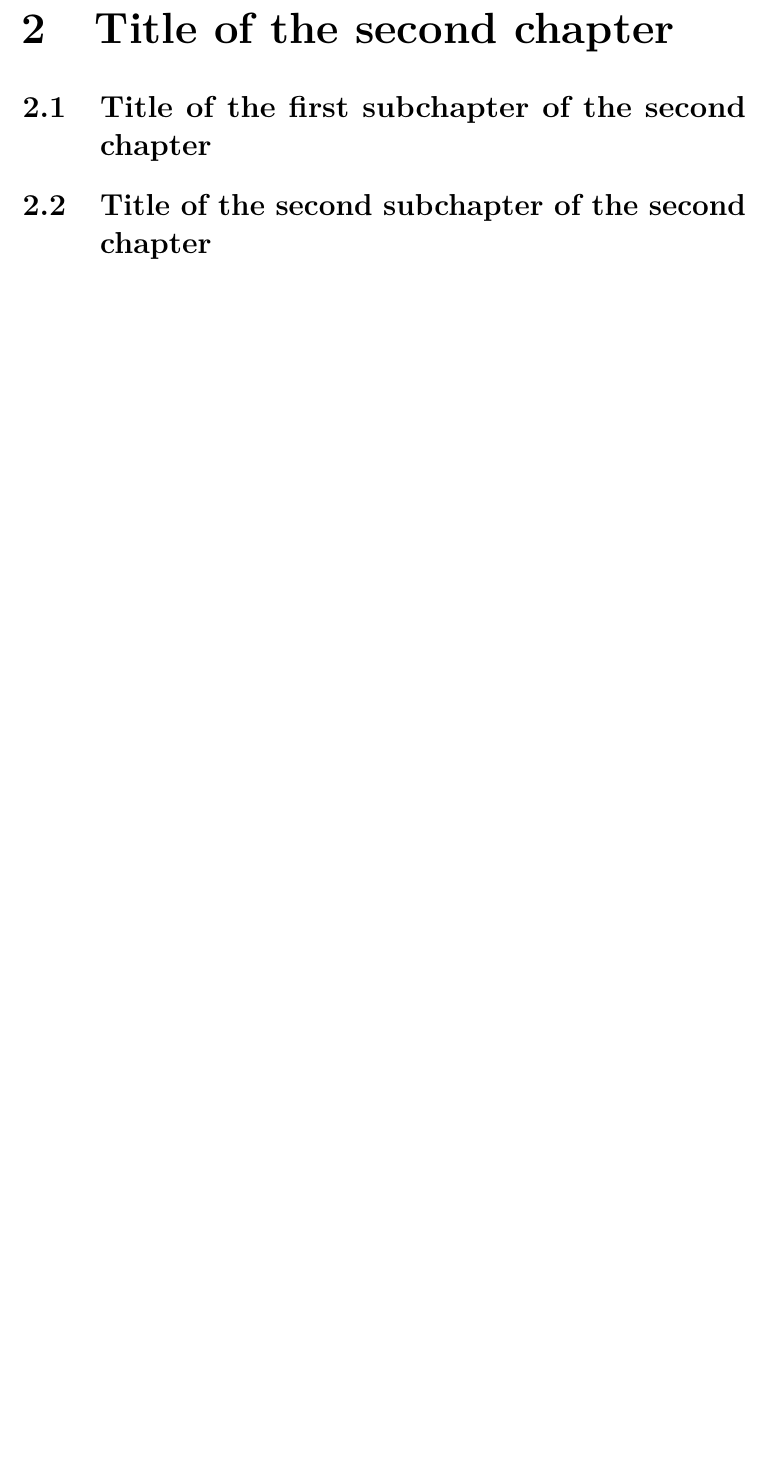
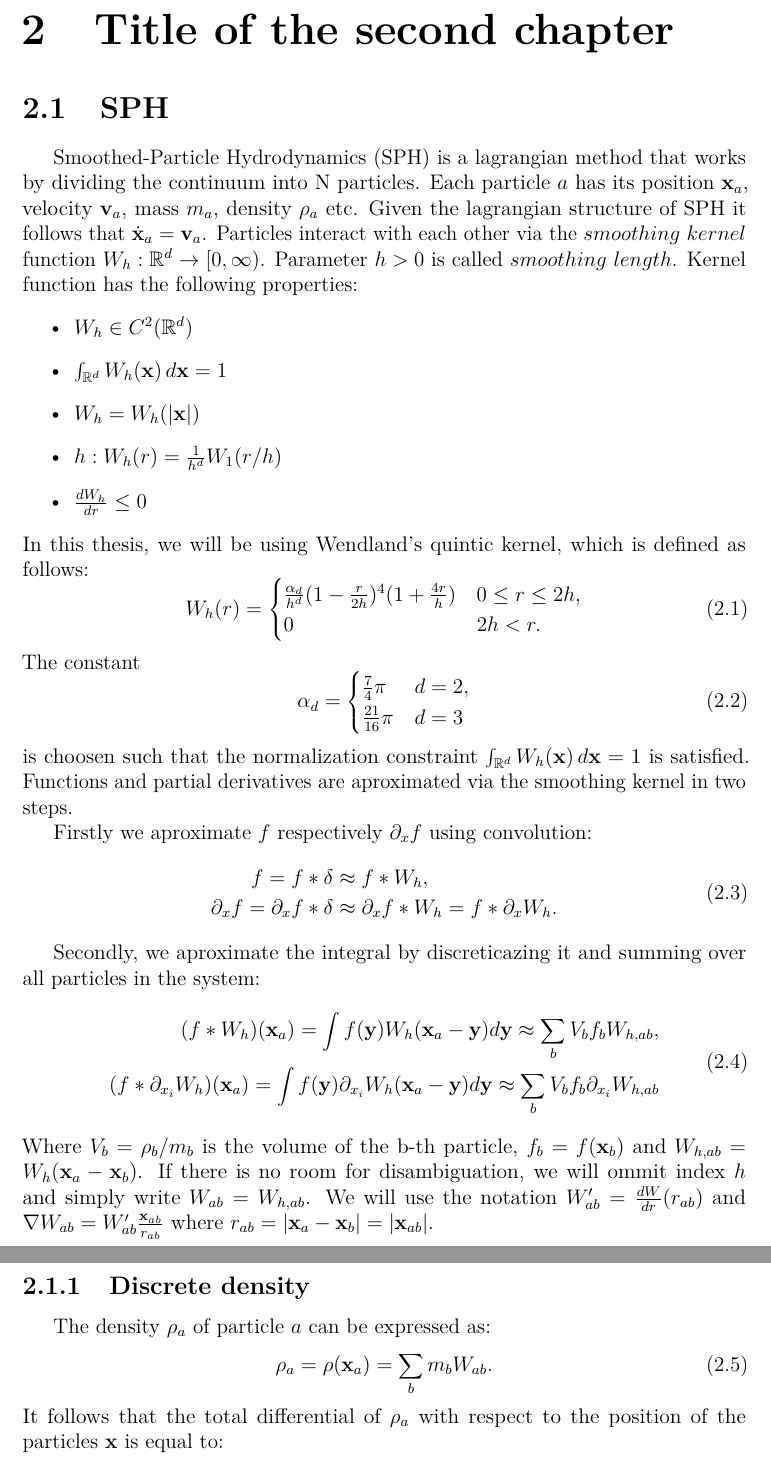
Before and after one commit to MichaelMoncek/bachelors-thesis, a LaTeX thesis (thesis-en-master/thesis.tex, which reads thesis-en-master/chap02.tex, thesis-en-master/macros.tex): part of page 6 of 12 before the commit and two parts of pages 6 and 7 of 13 after it, the two joined at a grey line, cut so that both start at the same text, the shorter picture padded with empty space. Compiled offline with pdfLaTeX.

Commit message:
started chapter 1

```diff
--- a/thesis-en-master/chap02.tex
+++ b/thesis-en-master/chap02.tex
@@ -1,5 +1,67 @@
 \chapter{Title of the second chapter}
 
-\section{Title of the first subchapter of the second chapter}
+\section{SPH}
+Smoothed-Particle Hydrodynamics (SPH) is a lagrangian method that works by dividing the continuum into N particles.
+Each particle $a$ has its position $\xx_a$, velocity $\vv_a$, mass $m_a$, density $\rho_a$ etc. Given the lagrangian
+structure of SPH it follows that $\dot{\xx}_a = \vv_a$.
+Particles interact with each other via the $ smoothing$ $kernel$ function $W_h : \R^d \goto [0, \infty)$. Parameter $h > 0$ is called
+$smoothing$ $length$. Kernel function has the following properties:
+\begin{itemize}
+    \item $W_h \in C^2(\R^d)$
+    \item $\int_{\R^d} W_h(\xx) \,d\xx = 1$
+    \item $W_h = W_h(|\xx|)$
+    \item $h: W_h(r) = \frac{1}{h^d}W_1(r/h)$
+    \item $\frac{dW_h}{dr} \leq 0$
+\end{itemize}
+In this thesis, we will be using Wendland's quintic kernel, which is defined as follows:
+\begin{equation}
+    W_h(r) =
+    \begin{cases}
+        \frac{\alpha_d}{h^d} (1 - \frac{r}{2h})^4(1 + \frac{4r}{h})
+        & 0 \leq r \leq 2h,\\
+        0
+        & 2h < r.
+    \end{cases}
+\end{equation}
+The constant
+\begin{equation}
+    \alpha_d =
+    \begin{cases}
+        \frac{7}{4}\pi &d = 2,\\
+        \frac{21}{16}\pi &d = 3
+    \end{cases}
+\end{equation}
+is choosen such that the normalization constraint $\int_{\R^d} W_h(\xx) \,d\xx = 1$ is satisfied.
+Functions and partial derivatives are aproximated via the smoothing kernel in two steps.
 
-\section{Title of the second subchapter of the second chapter}
+Firstly we aproximate $f$
+respectively ${\pd}_x f$ using convolution:
+\begin{equation}
+    \begin{aligned}
+            f = f * \delta &\approx f * W_h, \\
+            {\pd}_x f = {\pd}_x f * \delta &\approx {\pd}_x f * W_h = f * {\pd}_x W_h.
+    \end{aligned}
+\end{equation}
+
+Secondly, we aproximate the integral by discreticazing it and summing over all particles in the system:
+\begin{equation}
+    \begin{aligned}
+            (f * W_h)({\xx}_a) = \int f(\mathbf{y}) W_h({\xx}_{a} - \mathbf{y}) d\mathbf{y} \approx \sum_{b}  V_b f_b W_{h, ab}, \\
+            (f * {\pd}_{x_i} W_h)({\xx}_a) = \int f(\mathbf{y}) {\pd}_{x_i} W_h({\xx}_a - \mathbf{y}) d\mathbf{y} \approx \sum_{b}  V_b f_b {\pd}_{x_i} W_{h, ab}
+    \label{eq:aproxsph}
+    \end{aligned}
+\end{equation}
+Where $V_b = \rho_b / m_b$ is the volume of the b-th particle, $f_b = f({\xx}_b)$ and $W_{h, ab} = W_h({\xx}_a - {\xx}_b)$.
+If there is no room for disambiguation, we will ommit index $h$ and simply write $W_{ab} = W_{h, ab}$. We will use the notation $W'_{ab} = \frac{dW}{dr}(r_{ab})$
+and $\nabla W_{ab} = W'_{ab} \frac{{\xx}_{ab}}{r_{ab}}$ where $r_{ab} = |{\xx}_a - {\xx}_b| = |{\xx}_{ab}|$.
+
+
+\subsection{Discrete density}
+The density $\rho_a$ of particle $a$ can be expressed as:
+\begin{equation}
+    \rho_a = \rho({\xx}_a) = \sum_{b} m_b W_{ab}.
+\end{equation}
+It follows that the total differential of $\rho_a$ with respect to the position of the particles $\xx$ is equal to:
+\begin{equation}
+    d\rho_a = \sum_{b} m_b dW_{ab} = \sum_{b} m_b \sum_{b} \frac{dW_{ab}}{dr} = \sum_{b} \nabla W_{ab} \cdot d{\xx}_{ab}.
+\end{equation}
--- a/thesis-en-master/macros.tex
+++ b/thesis-en-master/macros.tex
@@ -161,8 +161,8 @@
 \newcommand{\OBig}{\mathcal{O}}
 \newcommand{\eps}{\varepsilon}
 \newcommand{\FF}{\mathbf{F}}
-%\newcommand{\AA}{\mathbf{A}}
-\newcommand{\BB}{\mathbf{B}}
+\renewcommand{\AA}{\mathbf{A}}
+\newcommand{\BB}{\mathbb{B}}
 \newcommand{\DD}{\mathbf{D}}
 \newcommand{\qq}{\mathbf{q}}
 \newcommand{\rr}{\mathbf{r}}
```
Also changed, not shown: thesis-en-master/chap01.tex (+3 -1 lines), thesis-en-master/metadata.tex (+8 -7 lines), thesis-en-master/chap02.tex (44 more changed lines), 3 other files.
